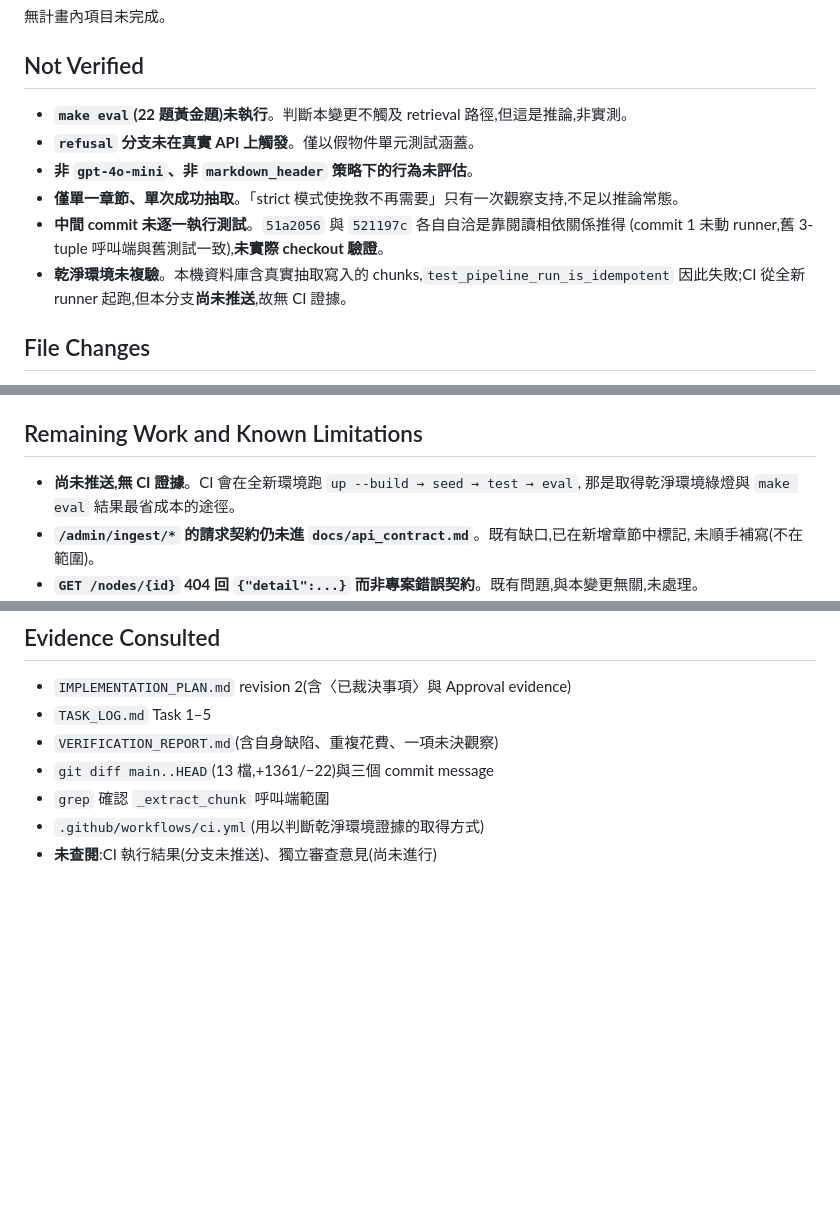
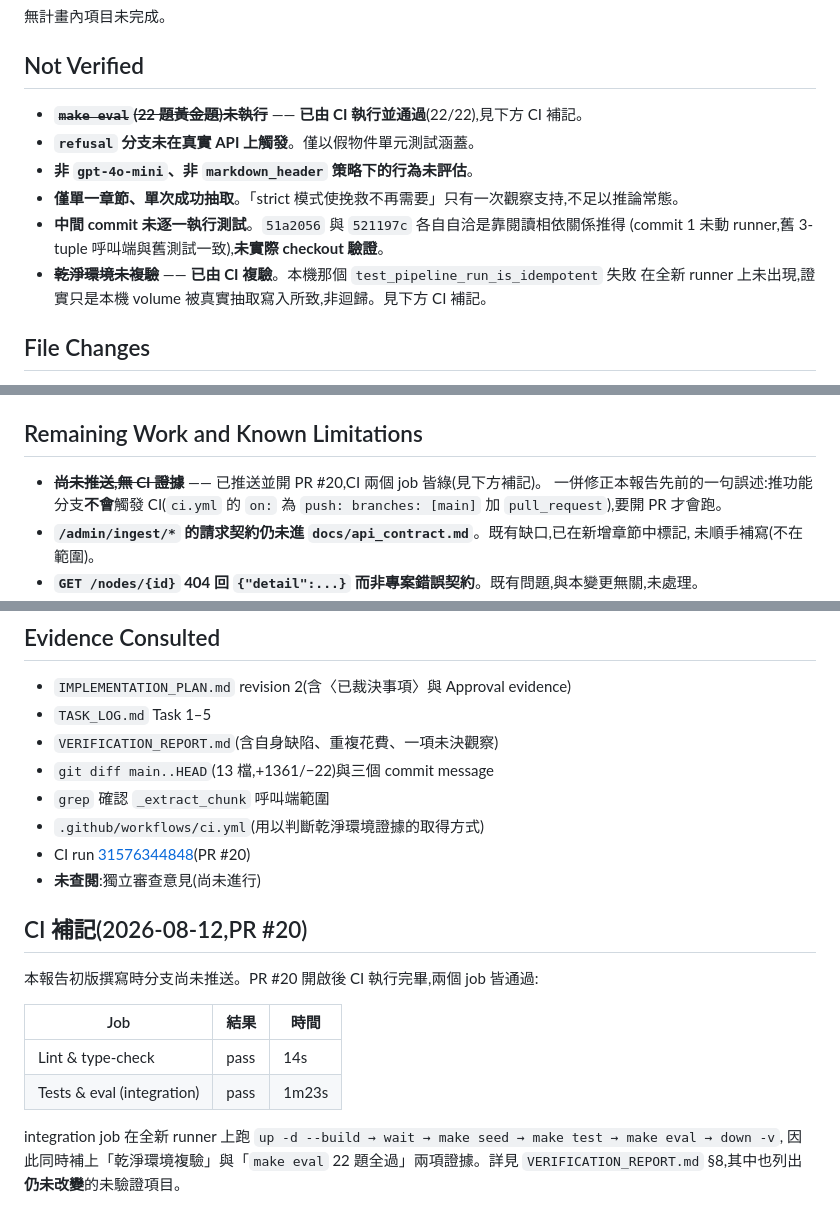
Before and after one commit to busybutlazy/bio_graphrag, a Markdown page: changes/structured-outputs-extraction/CHANGE_REPORT.md, 3 parts joined by grey strips. Rendered like a GitHub page; blank space fills up the shorter version.

```diff
--- a/changes/structured-outputs-extraction/CHANGE_REPORT.md
+++ b/changes/structured-outputs-extraction/CHANGE_REPORT.md
@@ -32,14 +32,14 @@ D4 高風險逐 Task 停止。
 
 ## Not Verified
 
-- **`make eval`(22 題黃金題)未執行**。判斷本變更不觸及 retrieval 路徑,但這是推論,非實測。
+- ~~**`make eval`(22 題黃金題)未執行**~~ —— **已由 CI 執行並通過**(22/22),見下方 CI 補記。
 - **`refusal` 分支未在真實 API 上觸發**。僅以假物件單元測試涵蓋。
 - **非 `gpt-4o-mini`、非 `markdown_header` 策略下的行為未評估**。
 - **僅單一章節、單次成功抽取**。「strict 模式使挽救不再需要」只有一次觀察支持,不足以推論常態。
 - **中間 commit 未逐一執行測試**。`51a2056` 與 `521197c` 各自自洽是靠閱讀相依關係推得
   (commit 1 未動 runner,舊 3-tuple 呼叫端與舊測試一致),**未實際 checkout 驗證**。
-- **乾淨環境未複驗**。本機資料庫含真實抽取寫入的 chunks,`test_pipeline_run_is_idempotent`
-  因此失敗;CI 從全新 runner 起跑,但本分支**尚未推送**,故無 CI 證據。
+- ~~**乾淨環境未複驗**~~ —— **已由 CI 複驗**。本機那個 `test_pipeline_run_is_idempotent` 失敗
+  在全新 runner 上未出現,證實只是本機 volume 被真實抽取寫入所致,非迴歸。見下方 CI 補記。
 
 ## File Changes
 
@@ -109,8 +109,9 @@ D4 高風險逐 Task 停止。
 
 ## Remaining Work and Known Limitations
 
-- **尚未推送,無 CI 證據**。CI 會在全新環境跑 `up --build → seed → test → eval`,
-  那是取得乾淨環境綠燈與 `make eval` 結果最省成本的途徑。
+- ~~**尚未推送,無 CI 證據**~~ —— 已推送並開 PR #20,CI 兩個 job 皆綠(見下方補記)。
+  一併修正本報告先前的一句誤述:推功能分支**不會**觸發 CI(`ci.yml` 的 `on:` 為
+  `push: branches: [main]` 加 `pull_request`),要開 PR 才會跑。
 - **`/admin/ingest/*` 的請求契約仍未進 `docs/api_contract.md`**。既有缺口,已在新增章節中標記,
   未順手補寫(不在範圍)。
 - **`GET /nodes/{id}` 404 回 `{"detail":...}` 而非專案錯誤契約**。既有問題,與本變更無關,未處理。
@@ -145,4 +146,18 @@ D4 高風險逐 Task 停止。
 - `git diff main..HEAD`(13 檔,+1361/−22)與三個 commit message
 - `grep` 確認 `_extract_chunk` 呼叫端範圍
 - `.github/workflows/ci.yml`(用以判斷乾淨環境證據的取得方式)
-- **未查閱**:CI 執行結果(分支未推送)、獨立審查意見(尚未進行)
+- CI run [31576344848](https://github.com/busybutlazy/bio_graphrag/actions/runs/31576344848)(PR #20)
+- **未查閱**:獨立審查意見(尚未進行)
+
+## CI 補記(2026-08-12,PR #20)
+
+本報告初版撰寫時分支尚未推送。PR #20 開啟後 CI 執行完畢,兩個 job 皆通過:
+
+| Job | 結果 | 時間 |
+|---|---|---|
+| Lint & type-check | pass | 14s |
+| Tests & eval (integration) | pass | 1m23s |
+
+integration job 在全新 runner 上跑 `up -d --build → wait → make seed → make test → make eval → down -v`,
+因此同時補上「乾淨環境複驗」與「`make eval` 22 題全過」兩項證據。詳見
+`VERIFICATION_REPORT.md` §8,其中也列出**仍未改變**的未驗證項目。
```
Also changed, not shown: changes/structured-outputs-extraction/VERIFICATION_REPORT.md (+25 -1 lines).
